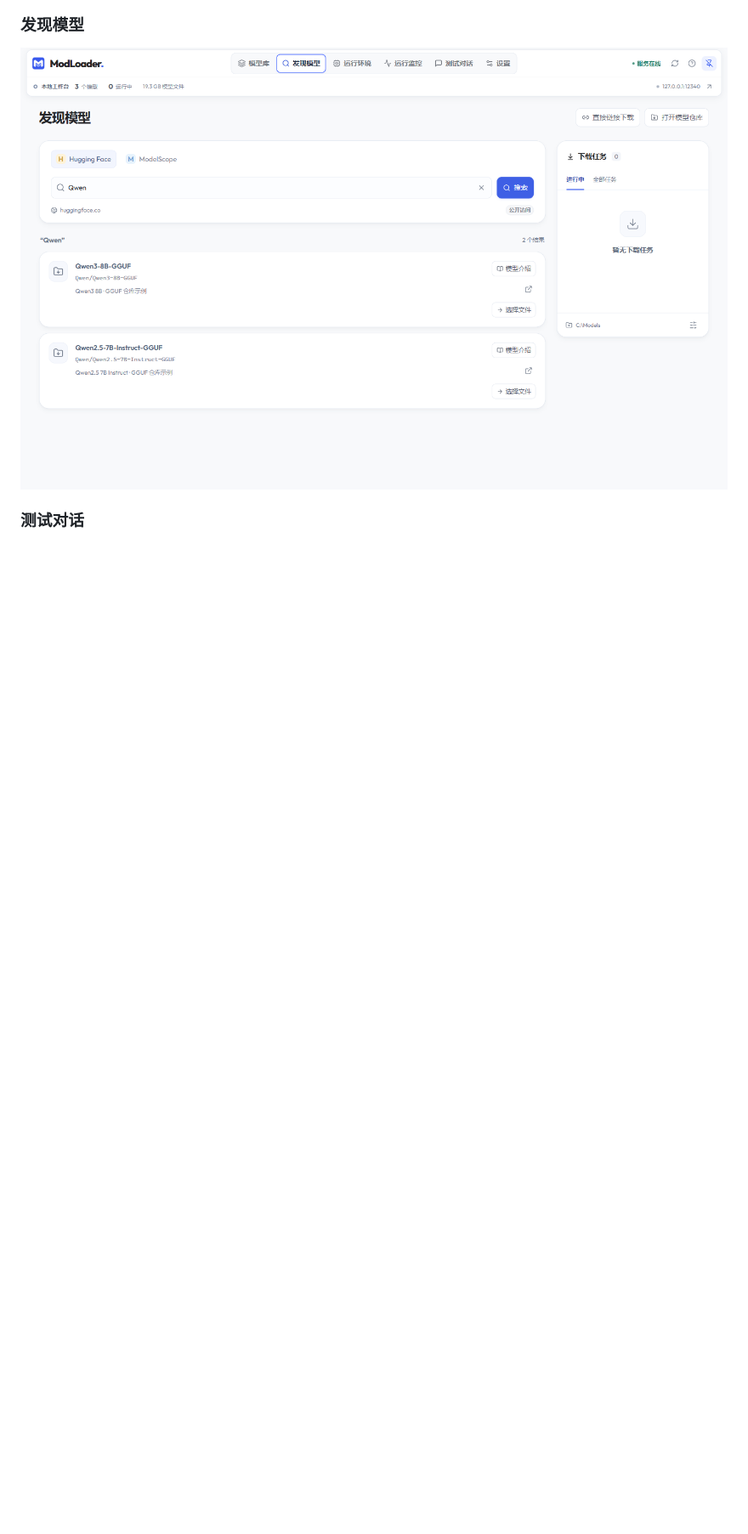
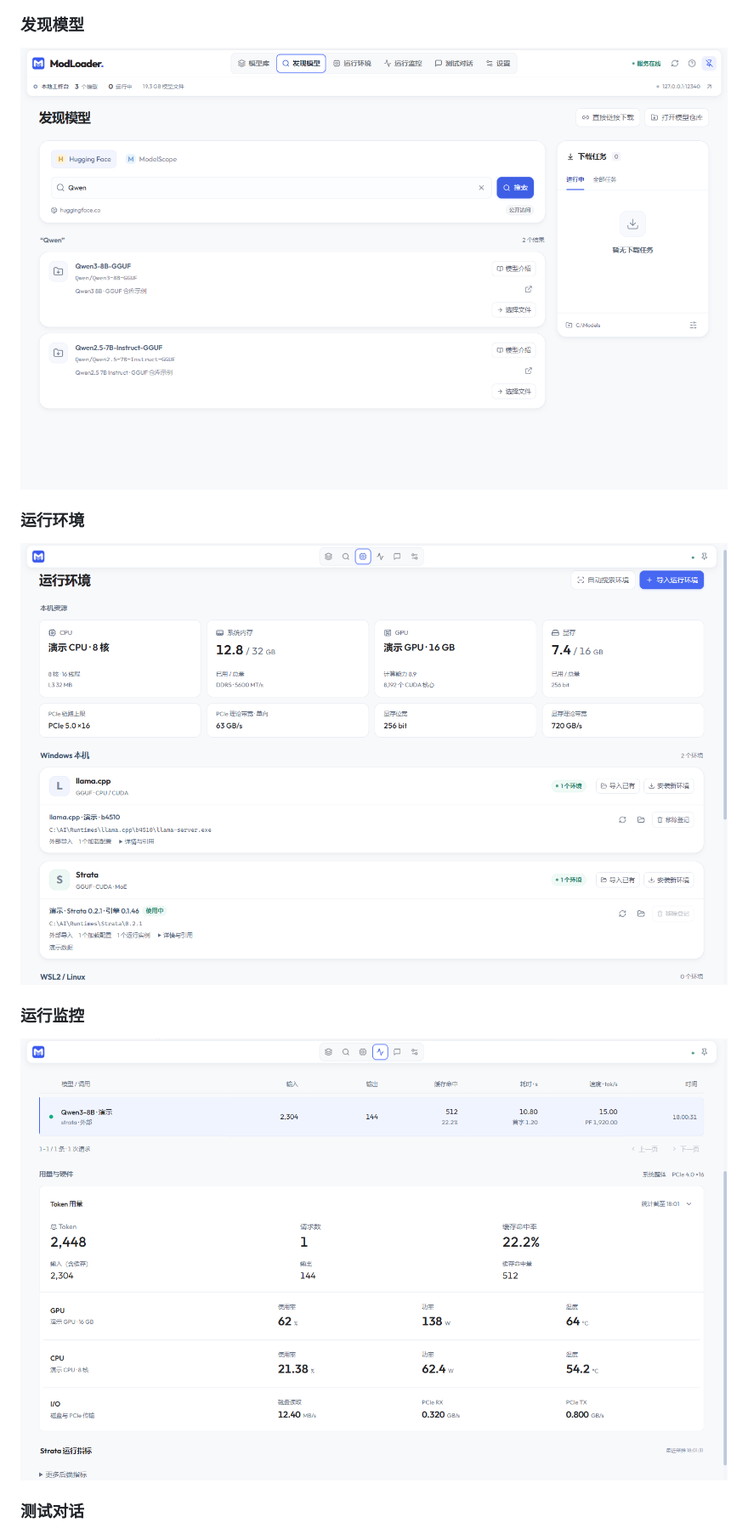
Before and after one commit to RenaKana/ModLoader, a Markdown page: README.md, the part around the change. Shown at 85% size. Rendered like a GitHub page; pictures changed too: docs/images/monitor.png (added), docs/images/runtimes.png (added); blank space fills up the shorter version.

Commit message:
Add runtime environment and monitoring screenshots

```diff
--- a/README.md
+++ b/README.md
@@ -40,6 +40,14 @@ Windows 本地大模型管理与运行工具。统一管理模型文件、运行
 
 ![发现模型的搜索结果与下载入口](docs/images/model-discovery.png)
 
+### 运行环境
+
+![运行环境中的后端安装与环境管理](docs/images/runtimes.png)
+
+### 运行监控
+
+![运行监控中的请求记录、用量与硬件指标](docs/images/monitor.png)
+
 ### 测试对话
 
 ![测试对话中的示例会话与代码块](docs/images/chat.png)
```
